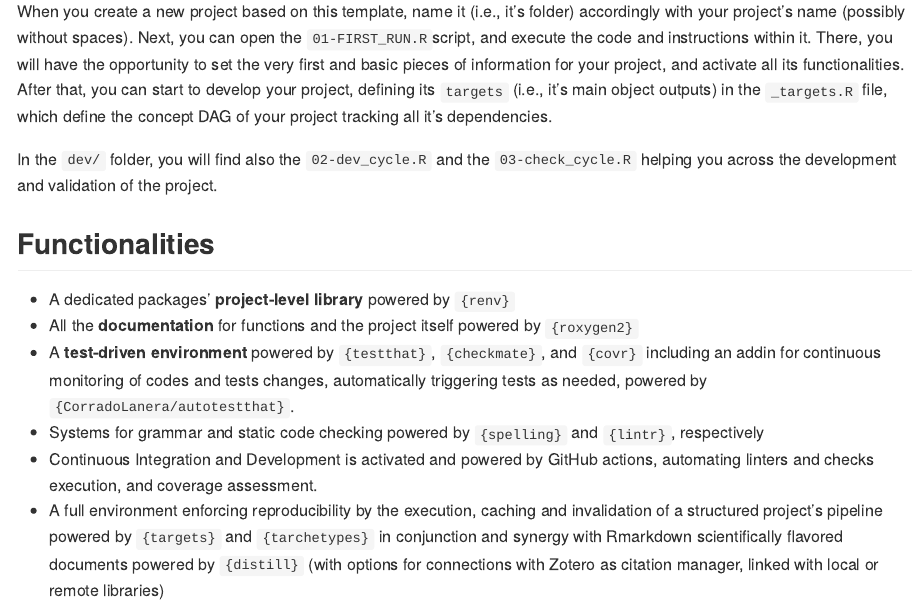
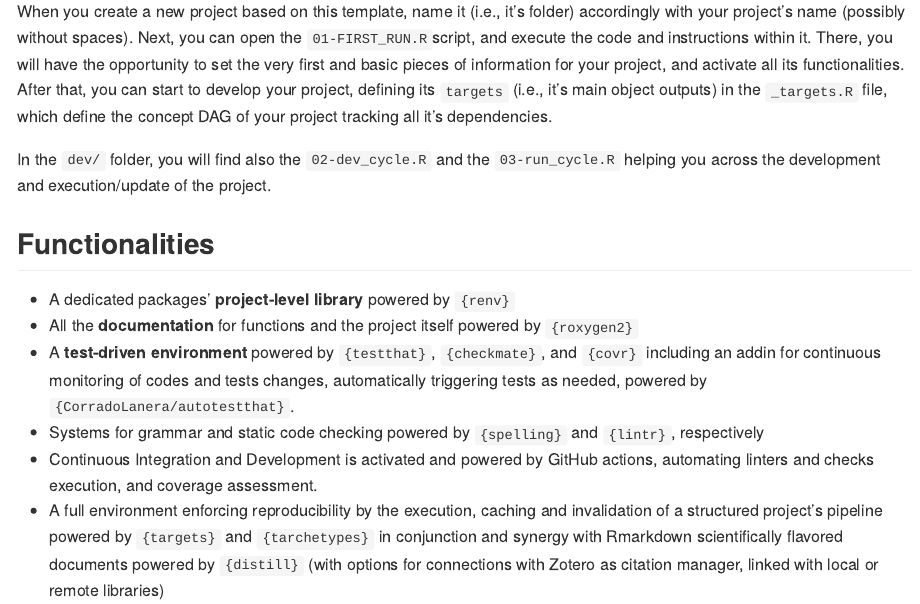
Before and after one commit to UBESP-DCTV/laims.analysis, an R Markdown document (README.Rmd): the page in a window 1100 px wide, from 240 px down. The pictures show the output file README.md that the author committed with the source, drawn offline in the style of GitHub; badge pictures from the web are left out.

Commit message:
improved filenames

```diff
--- a/README.Rmd
+++ b/README.Rmd
@@ -30,7 +30,7 @@ The aim is to provide a ready-to-use robust, reproducible infrastructure for com
 
 When you create a new project based on this template, name it (i.e., it's folder) accordingly with your project's name (possibly without spaces). Next, you can open the `01-FIRST_RUN.R`script, and  execute the code and instructions within it. There, you will have the opportunity to set the very first and basic pieces of information for your project, and activate all its functionalities. After that, you can start to develop your project, defining its `targets` (i.e., it's main object outputs) in the `_targets.R` file, which define the concept DAG of your project tracking all it's dependencies.
 
-In the `dev/` folder, you will find also the `02-dev_cycle.R` and the `03-check_cycle.R` helping you across the development and validation of the project.
+In the `dev/` folder, you will find also the `02-dev_cycle.R` and the `03-run_cycle.R` helping you across the development and execution/update of the project.
 
 
 
```
Also changed, not shown: README.md, dev/03-run_cycle.R (renamed from dev/03-check_cycle.R).
